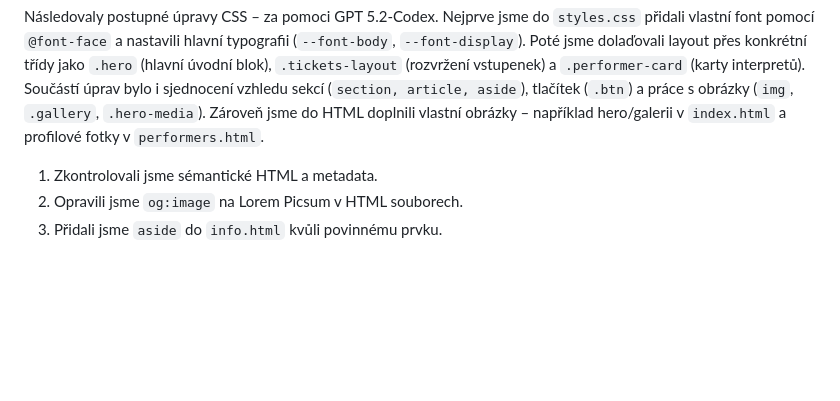
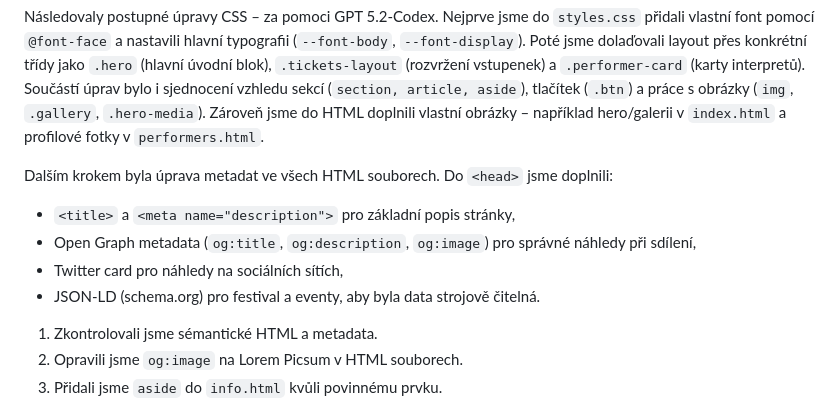
Before and after one commit to gymnastiquekiki-maker/festival, a Markdown page: DOCUMENTATION.md, the part around the change. Drawn GitHub-style; blank space fills up the shorter version.

Commit message:
Add metadata section to documentation

```diff
--- a/DOCUMENTATION.md
+++ b/DOCUMENTATION.md
@@ -183,6 +183,13 @@ Díky tomu mají všechny stránky jednotný vizuální styl a konzistentní str
 
 Následovaly postupné úpravy CSS – za pomoci GPT 5.2‑Codex. Nejprve jsme do `styles.css` přidali vlastní font pomocí `@font-face` a nastavili hlavní typografii (`--font-body`, `--font-display`). Poté jsme dolaďovali layout přes konkrétní třídy jako `.hero` (hlavní úvodní blok), `.tickets-layout` (rozvržení vstupenek) a `.performer-card` (karty interpretů). Součástí úprav bylo i sjednocení vzhledu sekcí (`section, article, aside`), tlačítek (`.btn`) a práce s obrázky (`img`, `.gallery`, `.hero-media`). Zároveň jsme do HTML doplnili vlastní obrázky – například hero/galerii v `index.html` a profilové fotky v `performers.html`.
 
+Dalším krokem byla úprava metadat ve všech HTML souborech. Do `<head>` jsme doplnili:
+- `<title>` a `<meta name="description">` pro základní popis stránky,
+- Open Graph metadata (`og:title`, `og:description`, `og:image`) pro správné náhledy při sdílení,
+- Twitter card pro náhledy na sociálních sítích,
+- JSON‑LD (schema.org) pro festival a eventy, aby byla data strojově čitelná.
+
+
 
 
 
```
